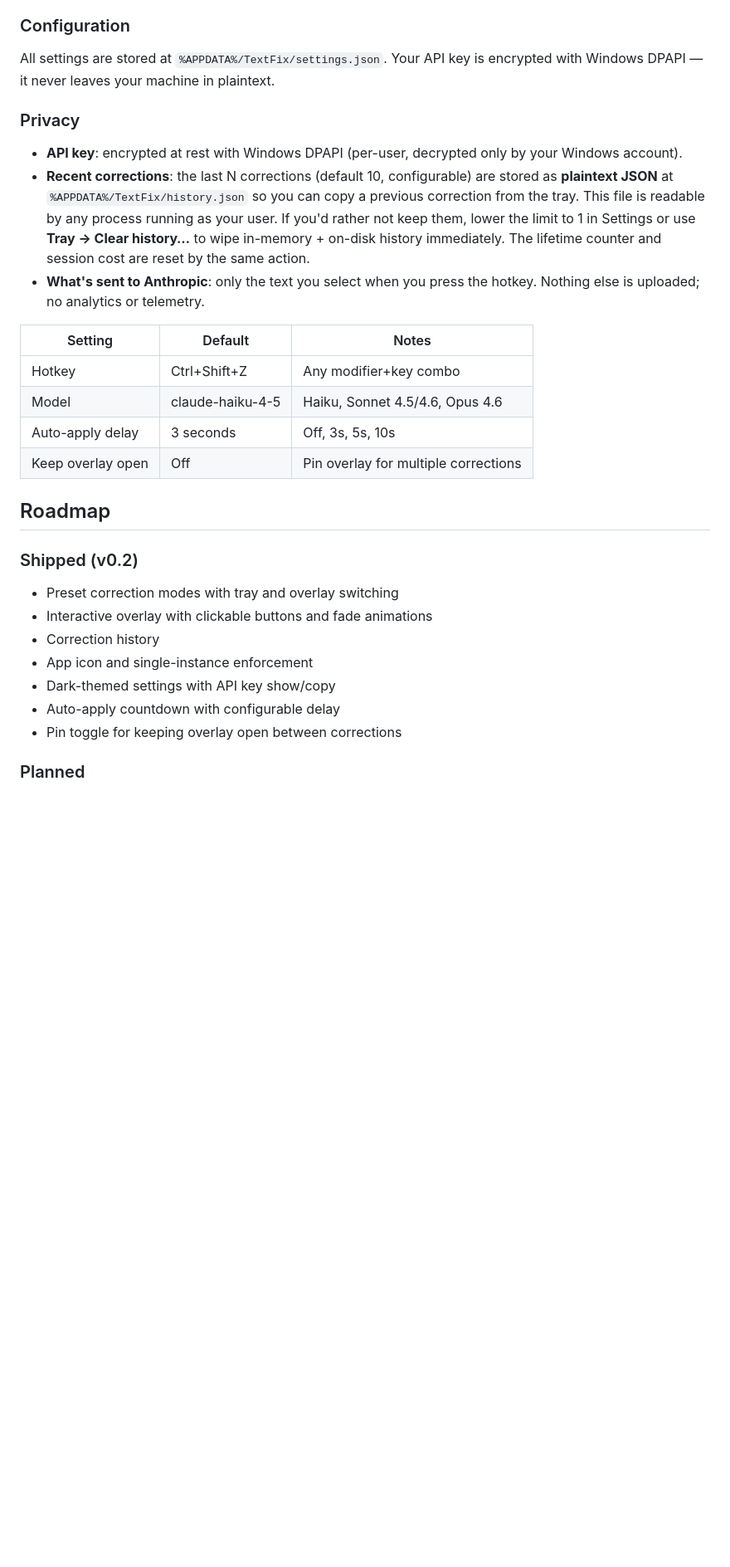
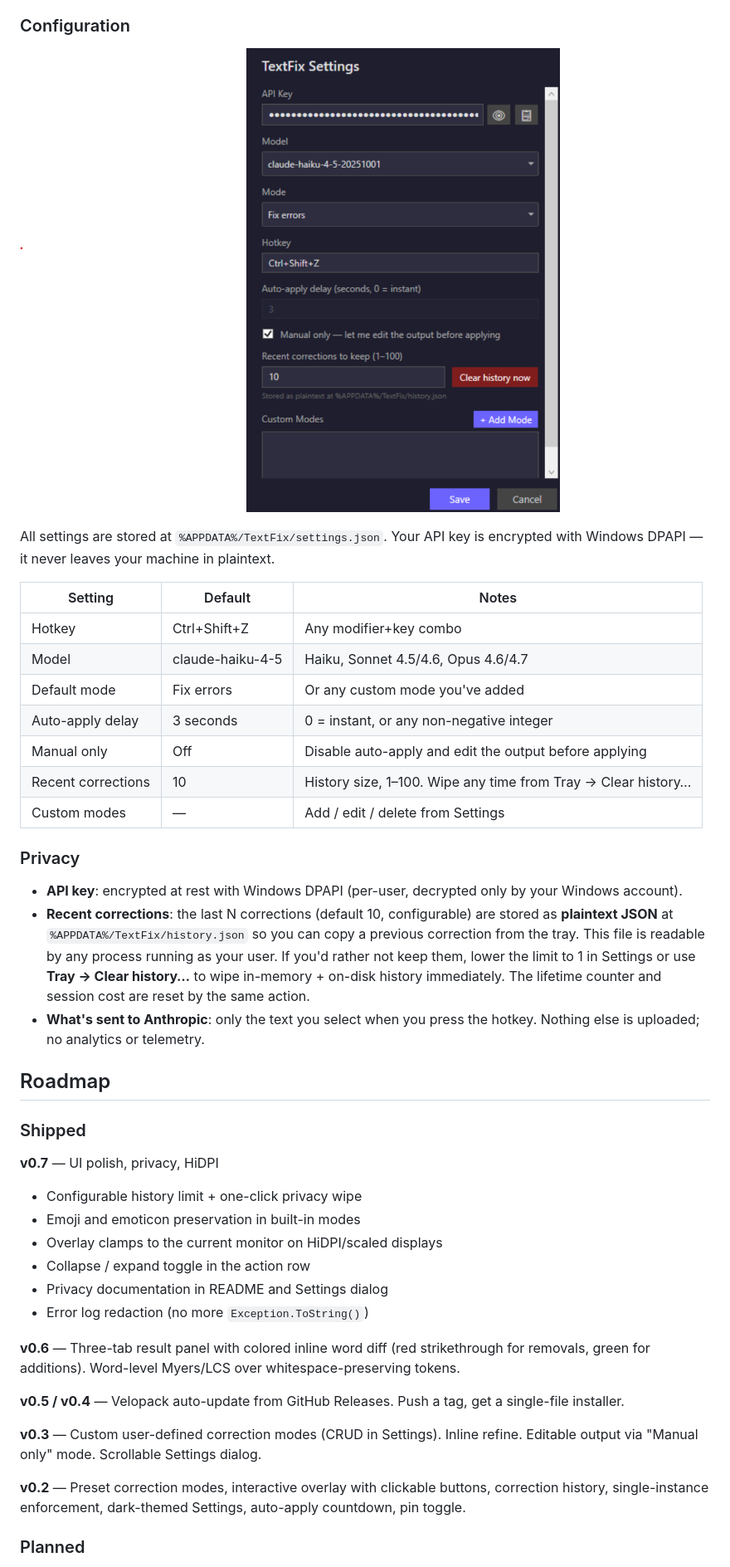
Before and after one commit to agnt-labs-oz/TextFix, a Markdown page: README.md, the part around one of its changes. Shown at 83% size. GitHub-like rendering; pictures changed too: docs/screenshots/settings.png (added); blank space fills up the shorter version.

```diff
--- a/README.md
+++ b/README.md
@@ -53,7 +59,19 @@ dotnet run --project src/TextFix/TextFix.csproj
 
 ### Configuration
 
+![Settings dialog](docs/screenshots/settings.png)
+
 All settings are stored at `%APPDATA%/TextFix/settings.json`. Your API key is encrypted with Windows DPAPI — it never leaves your machine in plaintext.
+
+| Setting | Default | Notes |
+|---------|---------|-------|
+| Hotkey | Ctrl+Shift+Z | Any modifier+key combo |
+| Model | claude-haiku-4-5 | Haiku, Sonnet 4.5/4.6, Opus 4.6/4.7 |
+| Default mode | Fix errors | Or any custom mode you've added |
+| Auto-apply delay | 3 seconds | 0 = instant, or any non-negative integer |
+| Manual only | Off | Disable auto-apply and edit the output before applying |
+| Recent corrections | 10 | History size, 1–100. Wipe any time from Tray → Clear history… |
+| Custom modes | — | Add / edit / delete from Settings |
 
 ### Privacy
 
@@ -61,22 +79,24 @@ All settings are stored at `%APPDATA%/TextFix/settings.json`. Your API key is en
 - **Recent corrections**: the last N corrections (default 10, configurable) are stored as **plaintext JSON** at `%APPDATA%/TextFix/history.json` so you can copy a previous correction from the tray. This file is readable by any process running as your user. If you'd rather not keep them, lower the limit to 1 in Settings or use **Tray → Clear history…** to wipe in-memory + on-disk history immediately. The lifetime counter and session cost are reset by the same action.
 - **What's sent to Anthropic**: only the text you select when you press the hotkey. Nothing else is uploaded; no analytics or telemetry.
 
-| Setting | Default | Notes |
-|---------|---------|-------|
-| Hotkey | Ctrl+Shift+Z | Any modifier+key combo |
-| Model | claude-haiku-4-5 | Haiku, Sonnet 4.5/4.6, Opus 4.6 |
-| Auto-apply delay | 3 seconds | Off, 3s, 5s, 10s |
-| Keep overlay open | Off | Pin overlay for multiple corrections |
-
 ## Roadmap
 
-### Shipped (v0.2)
-- Preset correction modes with tray and overlay switching
-- Interactive overlay with clickable buttons and fade animations
-- Correction history
-- App icon and single-instance enforcement
-- Dark-themed settings with API key show/copy
-- Auto-apply countdown with configurable delay
-- Pin toggle for keeping overlay open between corrections
+### Shipped
+
+**v0.7** — UI polish, privacy, HiDPI
+- Configurable history limit + one-click privacy wipe
+- Emoji and emoticon preservation in built-in modes
+- Overlay clamps to the current monitor on HiDPI/scaled displays
+- Collapse / expand toggle in the action row
+- Privacy documentation in README and Settings dialog
+- Error log redaction (no more `Exception.ToString()`)
+
+**v0.6** — Three-tab result panel with colored inline word diff (red strikethrough for removals, green for additions). Word-level Myers/LCS over whitespace-preserving tokens.
+
+**v0.5 / v0.4** — Velopack auto-update from GitHub Releases. Push a tag, get a single-file installer.
+
+**v0.3** — Custom user-defined correction modes (CRUD in Settings). Inline refine. Editable output via "Manual only" mode. Scrollable Settings dialog.
+
+**v0.2** — Preset correction modes, interactive overlay with clickable buttons, correction history, single-instance enforcement, dark-themed Settings, auto-apply countdown, pin toggle.
 
 ### Planned
```
Also changed, not shown: other parts of README.md (+19 -12 lines), docs/screenshots/mode-picker.png (added), docs/screenshots/overlay.png (added).
